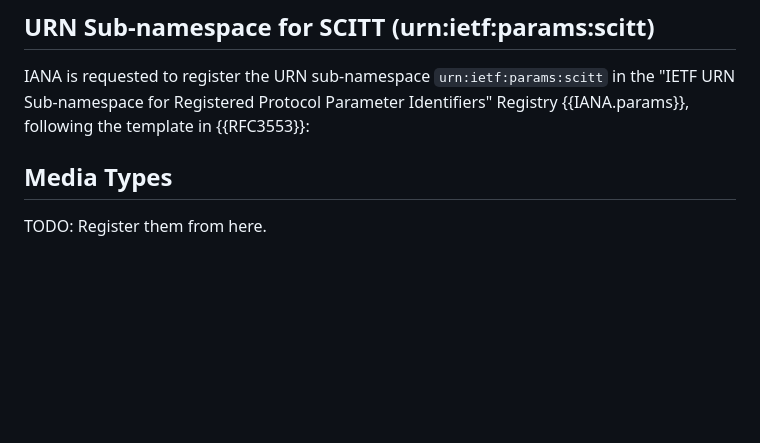
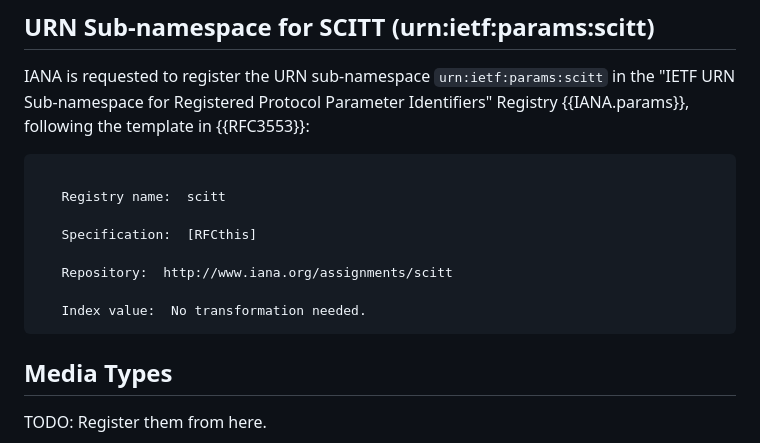
Before and after one commit to ietf-scitt/draft-birkholz-scitt-scrapi, a Markdown page: draft-birkholz-scitt-scrapi.md, the part around the change. GitHub-like rendering; blank space fills up the shorter version.

Commit message:
Update urn registration request

```diff
--- a/draft-birkholz-scitt-scrapi.md
+++ b/draft-birkholz-scitt-scrapi.md
@@ -228,6 +228,18 @@ IANA is requested to register the URN sub-namespace `urn:ietf:params:scitt`
 in the "IETF URN Sub-namespace for Registered Protocol Parameter Identifiers"
 Registry {{IANA.params}}, following the template in {{RFC3553}}:
 
+~~~output
+
+   Registry name:  scitt
+
+   Specification:  [RFCthis]
+
+   Repository:  http://www.iana.org/assignments/scitt
+
+   Index value:  No transformation needed.
+~~~
+
+
 ## Media Types
 
 TODO: Register them from here.
```
